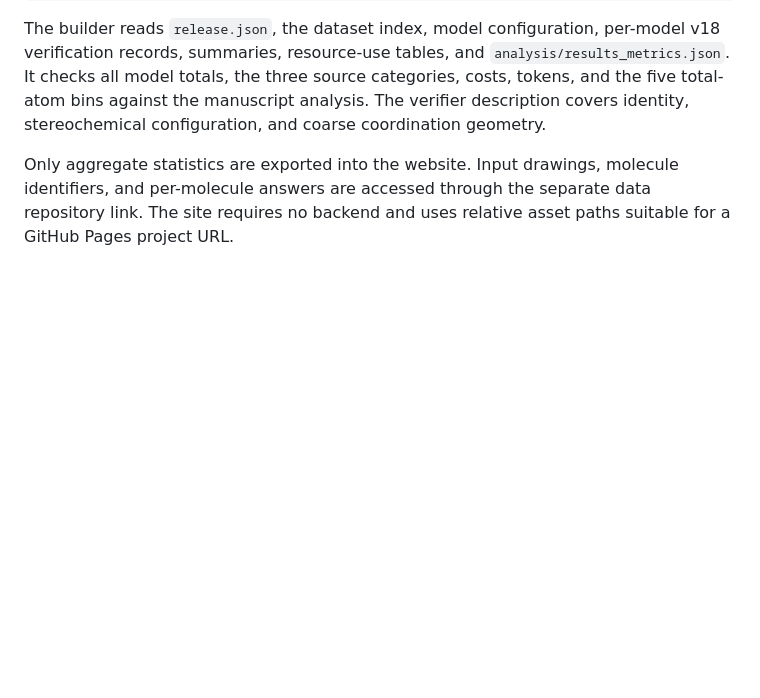
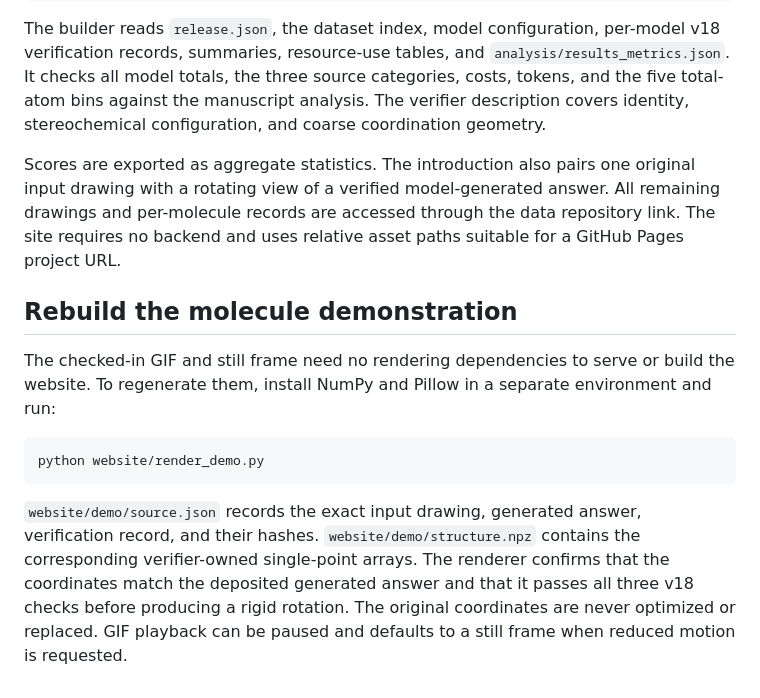
Before and after one commit to the-matter-lab/MolDraft-data, a Markdown page: website/README.md, the part around the change. GitHub-like rendering; blank space fills up the shorter version.

Commit message:
Refresh homepage branding and add a verified molecular animation

````diff
--- a/website/README.md
+++ b/website/README.md
@@ -22,4 +22,14 @@ python tools/check_integrity.py
 
 The builder reads `release.json`, the dataset index, model configuration, per-model v18 verification records, summaries, resource-use tables, and `analysis/results_metrics.json`. It checks all model totals, the three source categories, costs, tokens, and the five total-atom bins against the manuscript analysis. The verifier description covers identity, stereochemical configuration, and coarse coordination geometry.
 
-Only aggregate statistics are exported into the website. Input drawings, molecule identifiers, and per-molecule answers are accessed through the separate data repository link. The site requires no backend and uses relative asset paths suitable for a GitHub Pages project URL.
+Scores are exported as aggregate statistics. The introduction also pairs one original input drawing with a rotating view of a verified model-generated answer. All remaining drawings and per-molecule records are accessed through the data repository link. The site requires no backend and uses relative asset paths suitable for a GitHub Pages project URL.
+
+## Rebuild the molecule demonstration
+
+The checked-in GIF and still frame need no rendering dependencies to serve or build the website. To regenerate them, install NumPy and Pillow in a separate environment and run:
+
+```bash
+python website/render_demo.py
+```
+
+`website/demo/source.json` records the exact input drawing, generated answer, verification record, and their hashes. `website/demo/structure.npz` contains the corresponding verifier-owned single-point arrays. The renderer confirms that the coordinates match the deposited generated answer and that it passes all three v18 checks before producing a rigid rotation. The original coordinates are never optimized or replaced. GIF playback can be paused and defaults to a still frame when reduced motion is requested.
````
Also changed, not shown: docs/assets/demo/coordination-input.png (added), docs/assets/demo/coordination-poster.png (added), 11 other files.
